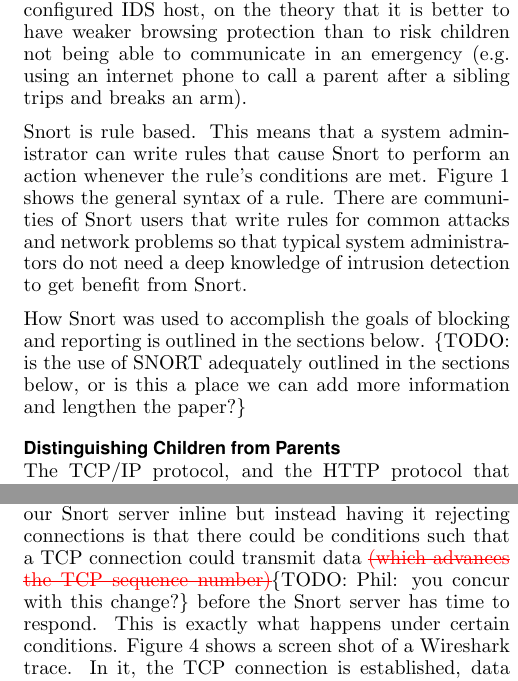
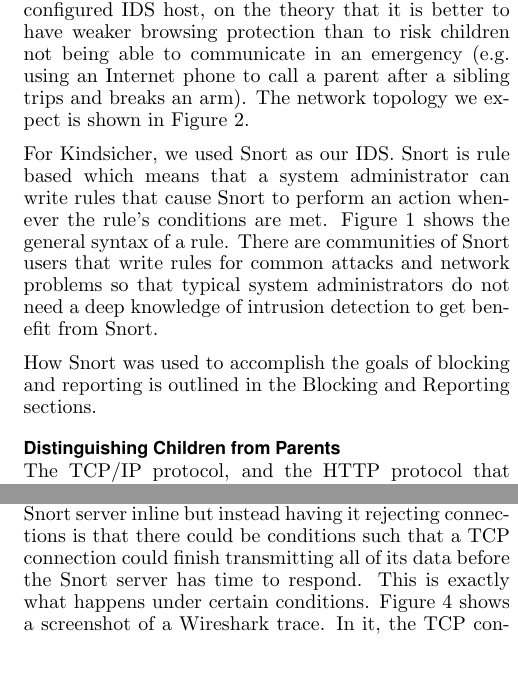
Before and after one commit to cschreiner/kindsicher, a LaTeX document (proj/final_report/final_report.tex, which reads proj/final_report/ch4_design.tex, proj/final_report/ch5_blocking.tex): two parts of the columns of pages 3 and 5 of 10 before the commit and two parts of the columns of pages 3 and 5 of 9 after it, joined at a grey line, cut so that both start at the same text. Compiled offline with pdfLaTeX.

Commit message:
Removed todos and fixed formatting

```diff
--- a/proj/final_report/ch4_design.tex
+++ b/proj/final_report/ch4_design.tex
@@ -63,8 +63,9 @@
 While passing unfiltered packets admittedly weaken the primary goals of
 Kindsicher, we opted for a stub-configured IDS host, on the theory that it is
 better to have weaker browsing protection than to risk children not being able
-to communicate in an emergency (e.g. using an internet phone to call a parent
-after a sibling trips and breaks an arm).
+to communicate in an emergency (e.g. using an Internet phone to call a parent
+after a sibling trips and breaks an arm). The network topology we expect is
+shown in Figure~\ref{fig:topology}.
 
 
 
@@ -103,17 +104,16 @@
     \label{fig:rule_syntax}
 \end{figure}
 
-Snort is rule based.
+For Kindsicher, we used Snort as our IDS.
 %
-This means that a system administrator can write rules that cause Snort to
-perform an action whenever the rule's conditions are met.
+Snort is rule based which means that a system administrator can write rules
+that cause Snort to perform an action whenever the rule's conditions are met.
 %
 Figure~\ref{fig:rule_syntax} shows the general syntax of a rule. There are
 communities of Snort users that write rules for common attacks and network
 problems so that typical system administrators do not need a deep knowledge of
 intrusion detection to get benefit from Snort.
 
-% TODO: Describe network topology
 \begin{figure*}[!t]
     \centering
     \includegraphics[width=2\columnwidth]{figures/topology}
@@ -126,10 +126,7 @@
 \end{figure*}
 
 How Snort was used to accomplish the goals of blocking and reporting is outlined
-in the sections below.
-%
-\{TODO: is the use of SNORT adequately outlined in the sections below, or is
-this a place we can add more information and lengthen the paper?\}
+in the Blocking and Reporting sections.
 
 % ==================================================
 \subsection{Distinguishing Children from Parents}
--- a/proj/final_report/ch5_blocking.tex
+++ b/proj/final_report/ch5_blocking.tex
@@ -81,7 +81,7 @@
 \begin{figure*}[!hbtp]
     \centering
     \includegraphics[width=2\columnwidth]{figures/snort_slow}
-    \caption{A screen shot of a Wireshark trace. In this trace, the Snort
+    \caption{A screenshot of a Wireshark trace. In this trace, the Snort
     server is .41 seconds too late in sending TCP RST packets.}
     \label{fig:snort_slow}
 \end{figure*}
@@ -94,13 +94,12 @@
 %
 An inherent issue with not having our Snort server inline but instead having
 it rejecting connections is that there could be conditions such that a TCP
-connection could transmit data \proposedtext{(which advances the TCP sequence
-number)}\{TODO: Phil: you concur with this change?\} before the Snort server
+connection could finish transmitting all of its data before the Snort server
 has time to respond.
 %
 This is exactly what happens under certain conditions.
 %
-Figure~\ref{fig:snort_slow} shows a screen shot of a Wireshark trace.
+Figure~\ref{fig:snort_slow} shows a screenshot of a Wireshark trace.
 %
 In it, the TCP connection is established, data is sent, and then the Snort
 server sends its TCP RST packets.
```
Also changed, not shown: proj/final_report/ch2_intro.tex (+2 -2 lines), proj/final_report/ch6_reporting.tex (+5 -5 lines), proj/final_report/final_report.tex (+1 -1 lines), proj/final_report/achan_lundrigan_schreiner_kindsicher.pdf, proj/final_report/ch4_design.tex (19 more changed lines).
